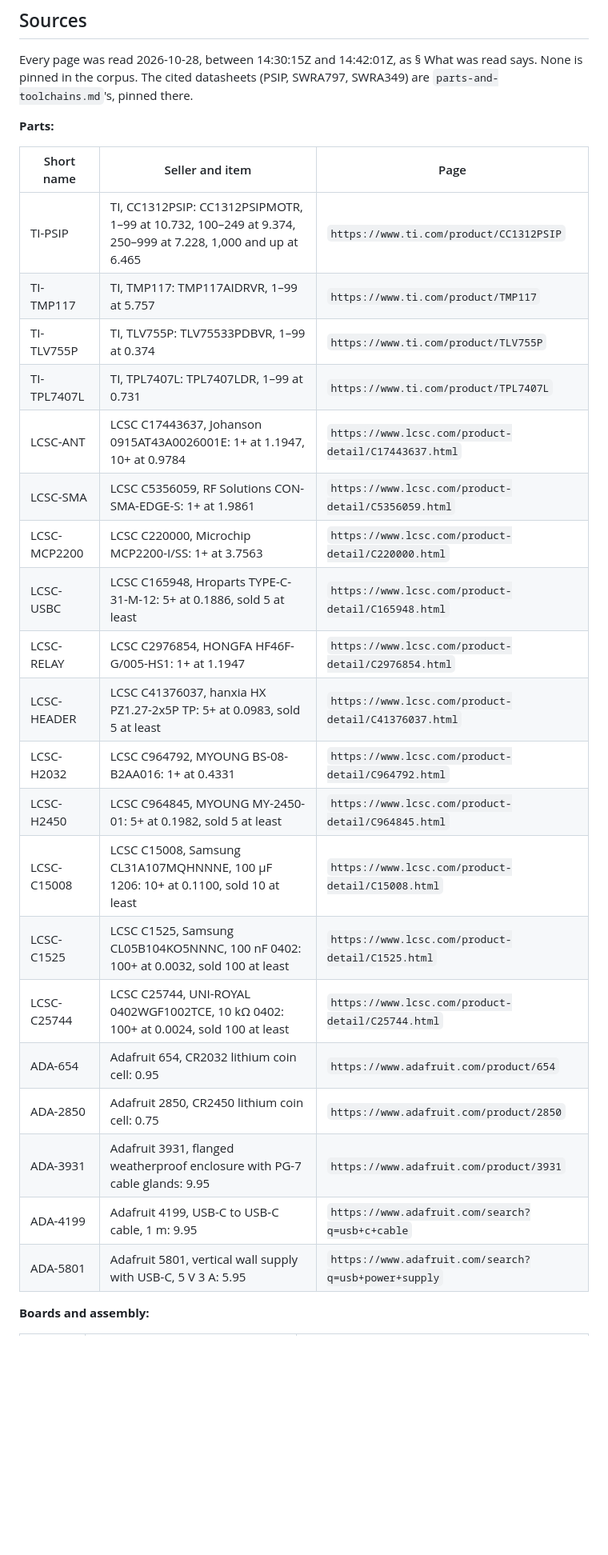
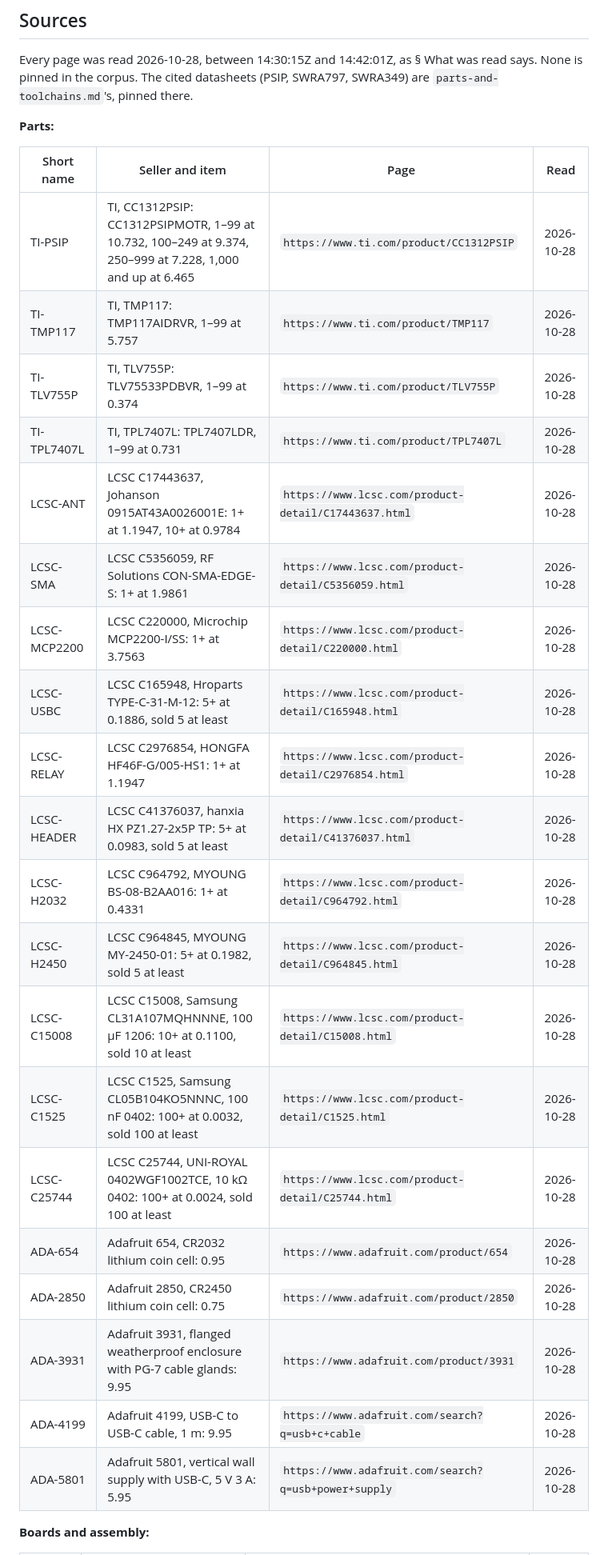
Before and after one commit to tourajghaffari/tigerfid, a Markdown page: docs/study/tiered-cost.md, the part around one of its changes. Shown at 80% size. GitHub-like rendering; blank space fills up the shorter version.

Commit message:
Story 2.1.6: every source row carries its read date

```diff
--- a/docs/study/tiered-cost.md
+++ b/docs/study/tiered-cost.md
@@ -413,28 +413,28 @@ Every page was read 2026-10-28, between 14:30:15Z and 14:42:01Z, as
 
 **Parts:**
 
-| Short name | Seller and item | Page |
-|---|---|---|
-| TI-PSIP | TI, CC1312PSIP: CC1312PSIPMOTR, 1–99 at 10.732, 100–249 at 9.374, 250–999 at 7.228, 1,000 and up at 6.465 | `https://www.ti.com/product/CC1312PSIP` |
-| TI-TMP117 | TI, TMP117: TMP117AIDRVR, 1–99 at 5.757 | `https://www.ti.com/product/TMP117` |
-| TI-TLV755P | TI, TLV755P: TLV75533PDBVR, 1–99 at 0.374 | `https://www.ti.com/product/TLV755P` |
-| TI-TPL7407L | TI, TPL7407L: TPL7407LDR, 1–99 at 0.731 | `https://www.ti.com/product/TPL7407L` |
-| LCSC-ANT | LCSC C17443637, Johanson 0915AT43A0026001E: 1+ at 1.1947, 10+ at 0.9784 | `https://www.lcsc.com/product-detail/C17443637.html` |
-| LCSC-SMA | LCSC C5356059, RF Solutions CON-SMA-EDGE-S: 1+ at 1.9861 | `https://www.lcsc.com/product-detail/C5356059.html` |
-| LCSC-MCP2200 | LCSC C220000, Microchip MCP2200-I/SS: 1+ at 3.7563 | `https://www.lcsc.com/product-detail/C220000.html` |
-| LCSC-USBC | LCSC C165948, Hroparts TYPE-C-31-M-12: 5+ at 0.1886, sold 5 at least | `https://www.lcsc.com/product-detail/C165948.html` |
-| LCSC-RELAY | LCSC C2976854, HONGFA HF46F-G/005-HS1: 1+ at 1.1947 | `https://www.lcsc.com/product-detail/C2976854.html` |
-| LCSC-HEADER | LCSC C41376037, hanxia HX PZ1.27-2x5P TP: 5+ at 0.0983, sold 5 at least | `https://www.lcsc.com/product-detail/C41376037.html` |
-| LCSC-H2032 | LCSC C964792, MYOUNG BS-08-B2AA016: 1+ at 0.4331 | `https://www.lcsc.com/product-detail/C964792.html` |
-| LCSC-H2450 | LCSC C964845, MYOUNG MY-2450-01: 5+ at 0.1982, sold 5 at least | `https://www.lcsc.com/product-detail/C964845.html` |
-| LCSC-C15008 | LCSC C15008, Samsung CL31A107MQHNNNE, 100 µF 1206: 10+ at 0.1100, sold 10 at least | `https://www.lcsc.com/product-detail/C15008.html` |
-| LCSC-C1525 | LCSC C1525, Samsung CL05B104KO5NNNC, 100 nF 0402: 100+ at 0.0032, sold 100 at least | `https://www.lcsc.com/product-detail/C1525.html` |
-| LCSC-C25744 | LCSC C25744, UNI-ROYAL 0402WGF1002TCE, 10 kΩ 0402: 100+ at 0.0024, sold 100 at least | `https://www.lcsc.com/product-detail/C25744.html` |
-| ADA-654 | Adafruit 654, CR2032 lithium coin cell: 0.95 | `https://www.adafruit.com/product/654` |
-| ADA-2850 | Adafruit 2850, CR2450 lithium coin cell: 0.75 | `https://www.adafruit.com/product/2850` |
-| ADA-3931 | Adafruit 3931, flanged weatherproof enclosure with PG-7 cable glands: 9.95 | `https://www.adafruit.com/product/3931` |
-| ADA-4199 | Adafruit 4199, USB-C to USB-C cable, 1 m: 9.95 | `https://www.adafruit.com/search?q=usb+c+cable` |
-| ADA-5801 | Adafruit 5801, vertical wall supply with USB-C, 5 V 3 A: 5.95 | `https://www.adafruit.com/search?q=usb+power+supply` |
+| Short name | Seller and item | Page | Read |
+|---|---|---|---|
+| TI-PSIP | TI, CC1312PSIP: CC1312PSIPMOTR, 1–99 at 10.732, 100–249 at 9.374, 250–999 at 7.228, 1,000 and up at 6.465 | `https://www.ti.com/product/CC1312PSIP` | 2026-10-28 |
+| TI-TMP117 | TI, TMP117: TMP117AIDRVR, 1–99 at 5.757 | `https://www.ti.com/product/TMP117` | 2026-10-28 |
+| TI-TLV755P | TI, TLV755P: TLV75533PDBVR, 1–99 at 0.374 | `https://www.ti.com/product/TLV755P` | 2026-10-28 |
+| TI-TPL7407L | TI, TPL7407L: TPL7407LDR, 1–99 at 0.731 | `https://www.ti.com/product/TPL7407L` | 2026-10-28 |
+| LCSC-ANT | LCSC C17443637, Johanson 0915AT43A0026001E: 1+ at 1.1947, 10+ at 0.9784 | `https://www.lcsc.com/product-detail/C17443637.html` | 2026-10-28 |
+| LCSC-SMA | LCSC C5356059, RF Solutions CON-SMA-EDGE-S: 1+ at 1.9861 | `https://www.lcsc.com/product-detail/C5356059.html` | 2026-10-28 |
+| LCSC-MCP2200 | LCSC C220000, Microchip MCP2200-I/SS: 1+ at 3.7563 | `https://www.lcsc.com/product-detail/C220000.html` | 2026-10-28 |
+| LCSC-USBC | LCSC C165948, Hroparts TYPE-C-31-M-12: 5+ at 0.1886, sold 5 at least | `https://www.lcsc.com/product-detail/C165948.html` | 2026-10-28 |
+| LCSC-RELAY | LCSC C2976854, HONGFA HF46F-G/005-HS1: 1+ at 1.1947 | `https://www.lcsc.com/product-detail/C2976854.html` | 2026-10-28 |
+| LCSC-HEADER | LCSC C41376037, hanxia HX PZ1.27-2x5P TP: 5+ at 0.0983, sold 5 at least | `https://www.lcsc.com/product-detail/C41376037.html` | 2026-10-28 |
+| LCSC-H2032 | LCSC C964792, MYOUNG BS-08-B2AA016: 1+ at 0.4331 | `https://www.lcsc.com/product-detail/C964792.html` | 2026-10-28 |
+| LCSC-H2450 | LCSC C964845, MYOUNG MY-2450-01: 5+ at 0.1982, sold 5 at least | `https://www.lcsc.com/product-detail/C964845.html` | 2026-10-28 |
+| LCSC-C15008 | LCSC C15008, Samsung CL31A107MQHNNNE, 100 µF 1206: 10+ at 0.1100, sold 10 at least | `https://www.lcsc.com/product-detail/C15008.html` | 2026-10-28 |
+| LCSC-C1525 | LCSC C1525, Samsung CL05B104KO5NNNC, 100 nF 0402: 100+ at 0.0032, sold 100 at least | `https://www.lcsc.com/product-detail/C1525.html` | 2026-10-28 |
+| LCSC-C25744 | LCSC C25744, UNI-ROYAL 0402WGF1002TCE, 10 kΩ 0402: 100+ at 0.0024, sold 100 at least | `https://www.lcsc.com/product-detail/C25744.html` | 2026-10-28 |
+| ADA-654 | Adafruit 654, CR2032 lithium coin cell: 0.95 | `https://www.adafruit.com/product/654` | 2026-10-28 |
+| ADA-2850 | Adafruit 2850, CR2450 lithium coin cell: 0.75 | `https://www.adafruit.com/product/2850` | 2026-10-28 |
+| ADA-3931 | Adafruit 3931, flanged weatherproof enclosure with PG-7 cable glands: 9.95 | `https://www.adafruit.com/product/3931` | 2026-10-28 |
+| ADA-4199 | Adafruit 4199, USB-C to USB-C cable, 1 m: 9.95 | `https://www.adafruit.com/search?q=usb+c+cable` | 2026-10-28 |
+| ADA-5801 | Adafruit 5801, vertical wall supply with USB-C, 5 V 3 A: 5.95 | `https://www.adafruit.com/search?q=usb+power+supply` | 2026-10-28 |
 
 **Boards and assembly:**
 
```
Also changed, not shown: other parts of docs/study/tiered-cost.md (+28 -28 lines).
